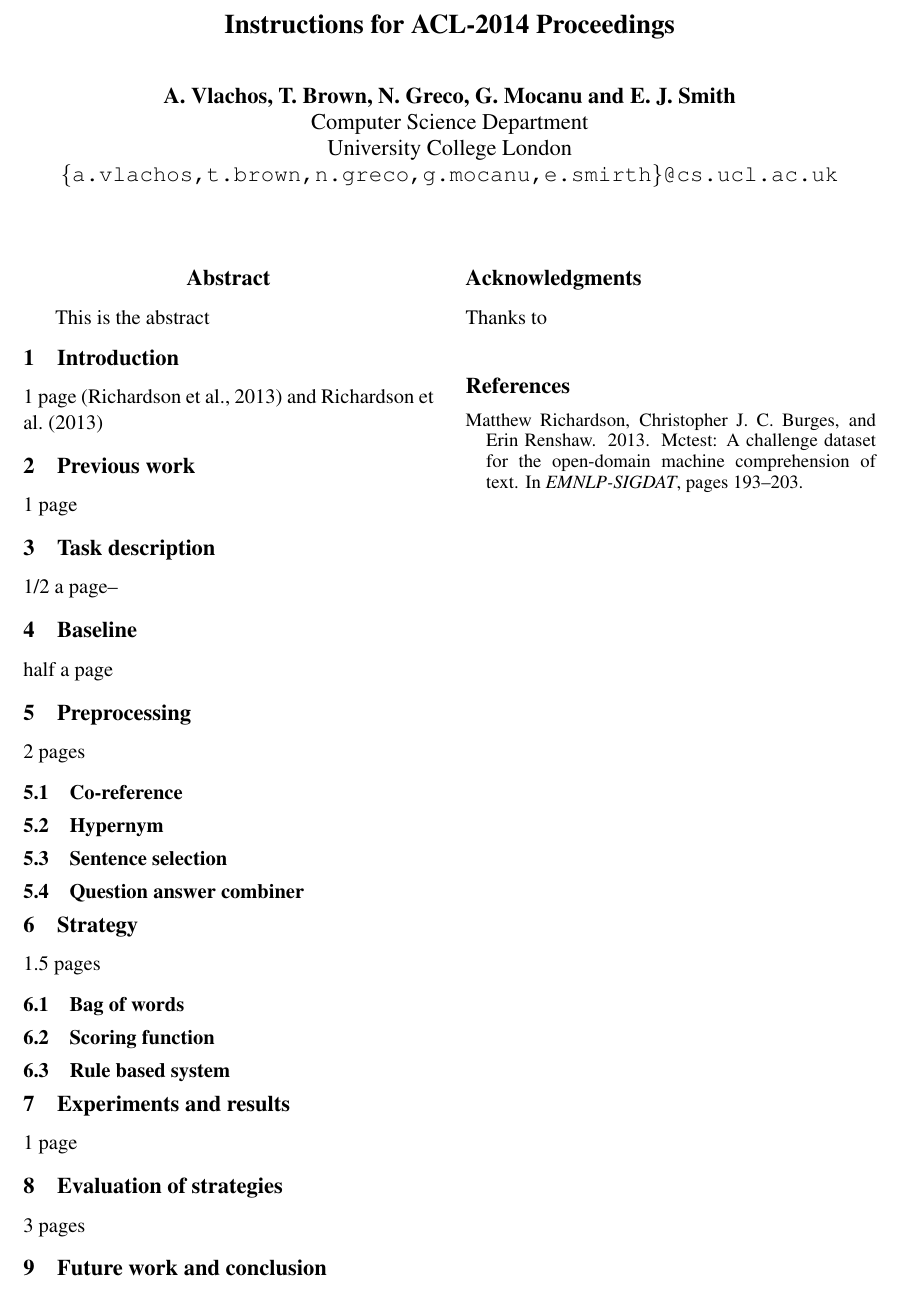
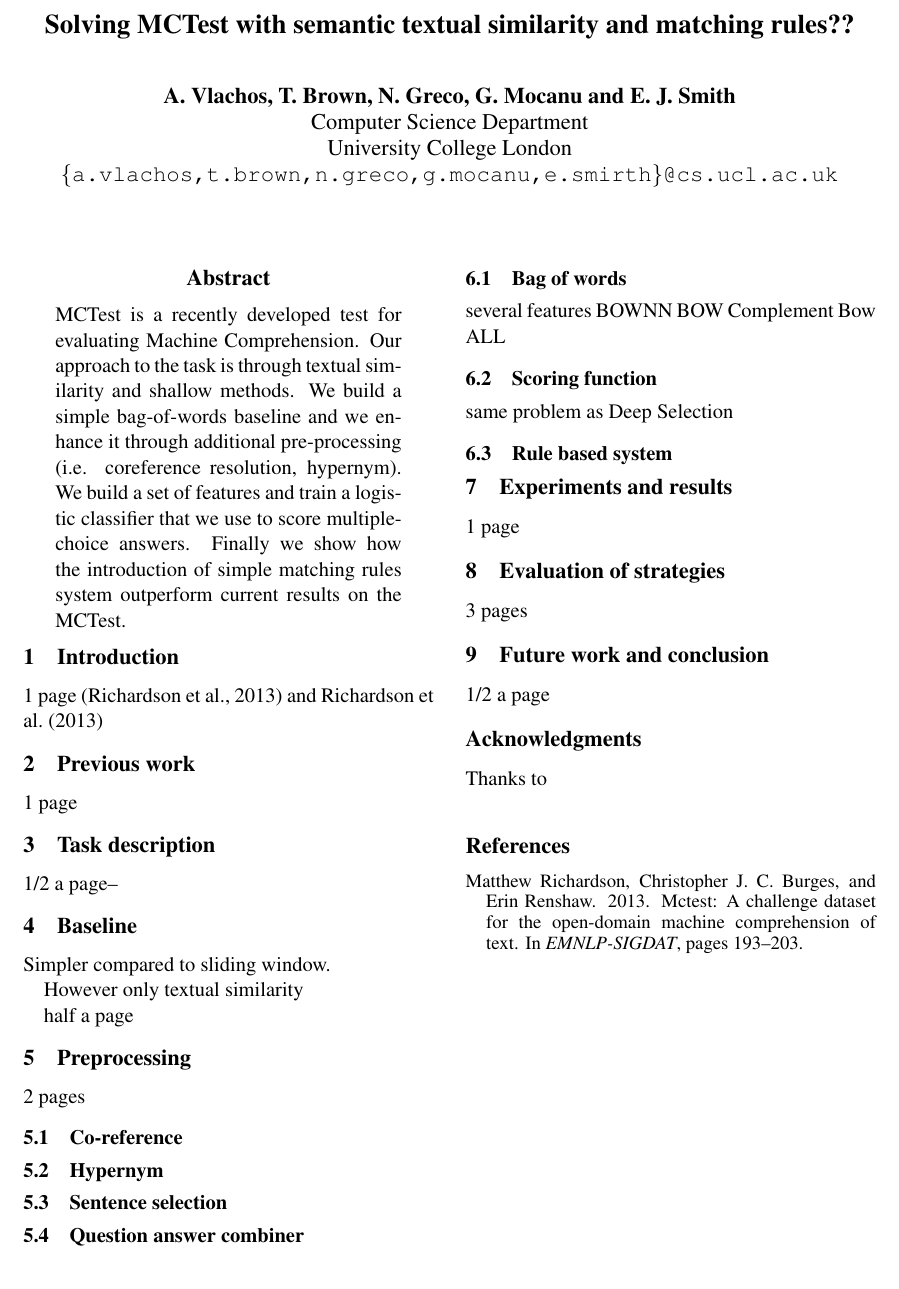
Before and after one commit to elleryjsmith/UCLMCTest, a LaTeX paper (paper/acl2014.tex): part of the page, cut at the place of the change. Compiled offline with pdfLaTeX.

Commit message:
adding abstract + proposing title

```diff
--- a/paper/acl2014.tex
+++ b/paper/acl2014.tex
@@ -28,7 +28,7 @@
 % in the camera-ready version and ask you to change it back.
 
 
-\title{Instructions for ACL-2014 Proceedings}
+\title{Solving MCTest with semantic textual similarity and matching rules??}
 
 \author
        {A. Vlachos, T. Brown, N. Greco, G. Mocanu and E. J. Smith
@@ -43,44 +43,68 @@
 \begin{document}
 \maketitle
 \begin{abstract}
-  This is the abstract
+MCTest is a recently developed test for evaluating Machine Comprehension. Our approach to the task is through textual similarity and shallow methods. We build a simple bag-of-words baseline and we enhance it through additional pre-processing (i.e. coreference resolution, hypernym). We build a set of features and train a logistic classifier that we use to score multiple-choice answers. Finally we show how the introduction of simple matching rules system outperform current results on the MCTest.
 \end{abstract}
 
 \section{Introduction}
+% Emil ? % Tom?
 1 page \cite{mctest} and \newcite{mctest}
 
 \section{Previous work}
+% Nicola X % Tom ? % Emil ?
 1 page
 
 \section{Task description}
+% Tom ? % Emil ?
 1/2 a page--
 
 \section{Baseline}
+% Nicola X % Ellery ?
+Simpler compared to sliding window.
+
+However only textual similarity
+
 half a page
 \section{Preprocessing}
 2 pages
 \subsection{Co-reference}
+% Emil ? % Ellery ?
 \subsection{Hypernym}
+% Ellery ?
 \subsection{Sentence selection}
+% Nicola X
 \subsection{Question answer combiner}
+% Tom?
 
 \section{Strategy}
 1.5 pages
 \subsection{Bag of words}
+% Nicola X % Ellery ?
+several features
+BOWNN
+BOW Complement
+Bow ALL
+
 \subsection{Scoring function}
+% Nicola X
+same problem as Deep Selection
+
 \subsection{Rule based system}
+% Ellery X
 
 \section{Experiments and results}
+% Nicola ? % Emil ? % Tom?
 1 page
 
 \section{Evaluation of strategies}
+% Ellery ?
 3 pages
 
 \section{Future work and conclusion}
+% Ellery ? Tom ? Emil?
 1/2 a page
 
 \section*{Acknowledgments}
-
 Thanks to
 
 % include your own bib file like this:
```
